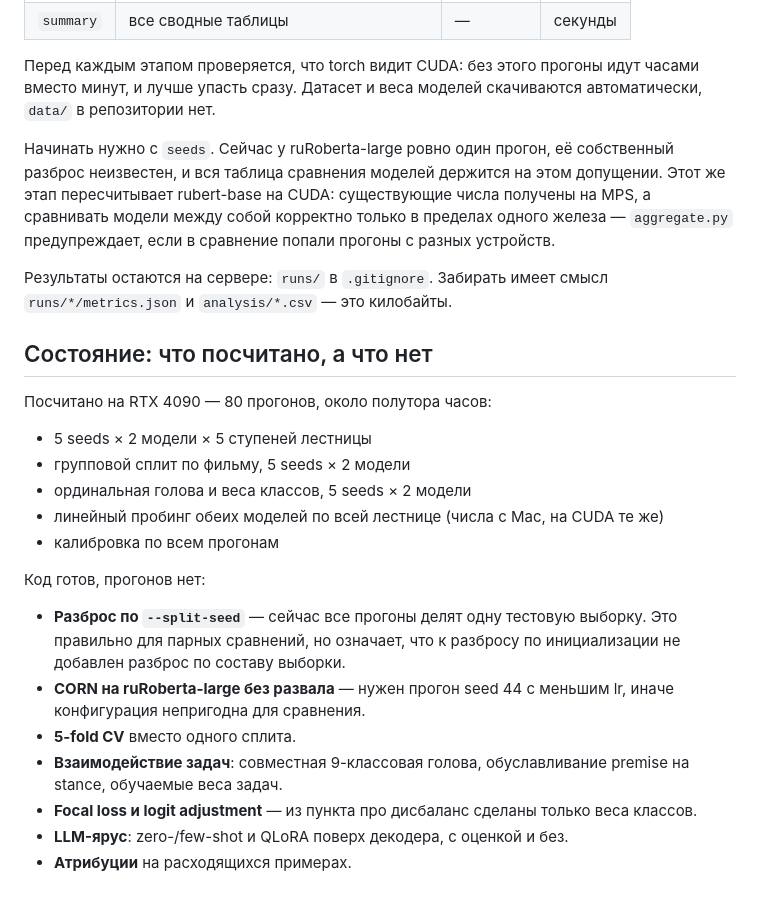
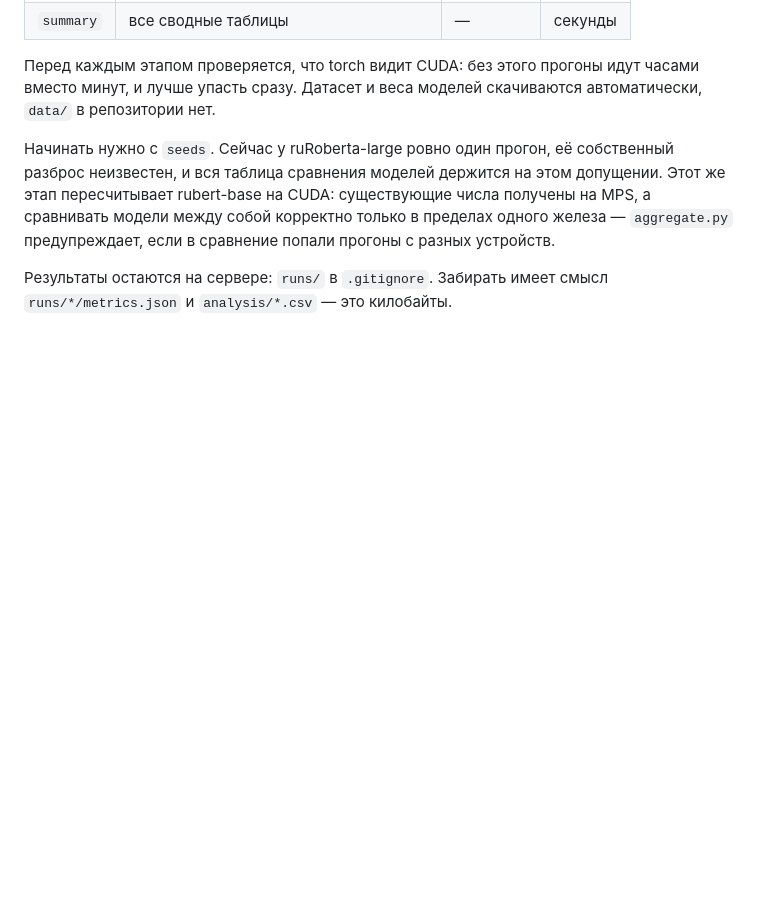
Before and after one commit to banka-lecho/nlp_project, a Markdown page: README.md, the part around the change. Drawn GitHub-style; blank space fills up the shorter version.

Commit message:
Remove status section from README
Removed section detailing computed and uncomputed states of runs.

```diff
--- a/README.md
+++ b/README.md
@@ -449,27 +449,3 @@ git clone https://github.com/banka-lecho/nlp_project.git && cd nlp_project
 
 Результаты остаются на сервере: `runs/` в `.gitignore`. Забирать имеет смысл
 `runs/*/metrics.json` и `analysis/*.csv` — это килобайты.
-
-## Состояние: что посчитано, а что нет
-
-Посчитано на RTX 4090 — 80 прогонов, около полутора часов:
-
-- 5 seeds × 2 модели × 5 ступеней лестницы
-- групповой сплит по фильму, 5 seeds × 2 модели
-- ординальная голова и веса классов, 5 seeds × 2 модели
-- линейный пробинг обеих моделей по всей лестнице (числа с Mac, на CUDA те же)
-- калибровка по всем прогонам
-
-Код готов, прогонов нет:
-
-- **Разброс по `--split-seed`** — сейчас все прогоны делят одну тестовую выборку. Это
-  правильно для парных сравнений, но означает, что к разбросу по инициализации не добавлен
-  разброс по составу выборки.
-- **CORN на ruRoberta-large без развала** — нужен прогон seed 44 с меньшим lr, иначе
-  конфигурация непригодна для сравнения.
-- **5-fold CV** вместо одного сплита.
-- **Взаимодействие задач**: совместная 9-классовая голова, обуславливание premise на stance,
-  обучаемые веса задач.
-- **Focal loss и logit adjustment** — из пункта про дисбаланс сделаны только веса классов.
-- **LLM-ярус**: zero-/few-shot и QLoRA поверх декодера, с оценкой и без.
-- **Атрибуции** на расходящихся примерах.
```
